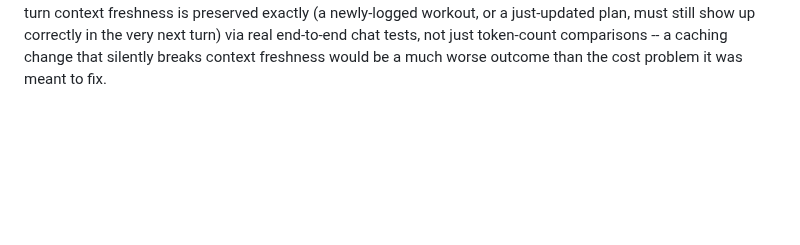
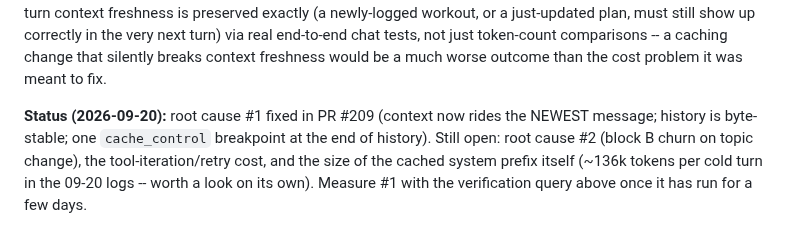
Before and after one commit to ashaber/swim-coach, a Markdown page: IDEAS.md, the part around the change. GitHub-like rendering; blank space fills up the shorter version.

Commit message:
docs: record IDEA 022 fix #1 status and what is still open
Co-Authored-By: Claude Sonnet 5 <noreply@anthropic.com>

```diff
--- a/IDEAS.md
+++ b/IDEAS.md
@@ -983,3 +983,11 @@ still show up correctly in the very next turn) via real end-to-end chat
 tests, not just token-count comparisons -- a caching change that
 silently breaks context freshness would be a much worse outcome than the
 cost problem it was meant to fix.
+
+**Status (2026-09-20):** root cause #1 fixed in PR #209 (context now rides
+the NEWEST message; history is byte-stable; one `cache_control` breakpoint
+at the end of history). Still open: root cause #2 (block B churn on topic
+change), the tool-iteration/retry cost, and the size of the cached system
+prefix itself (~136k tokens per cold turn in the 09-20 logs -- worth a look
+on its own). Measure #1 with the verification query above once it has run
+for a few days.
```
